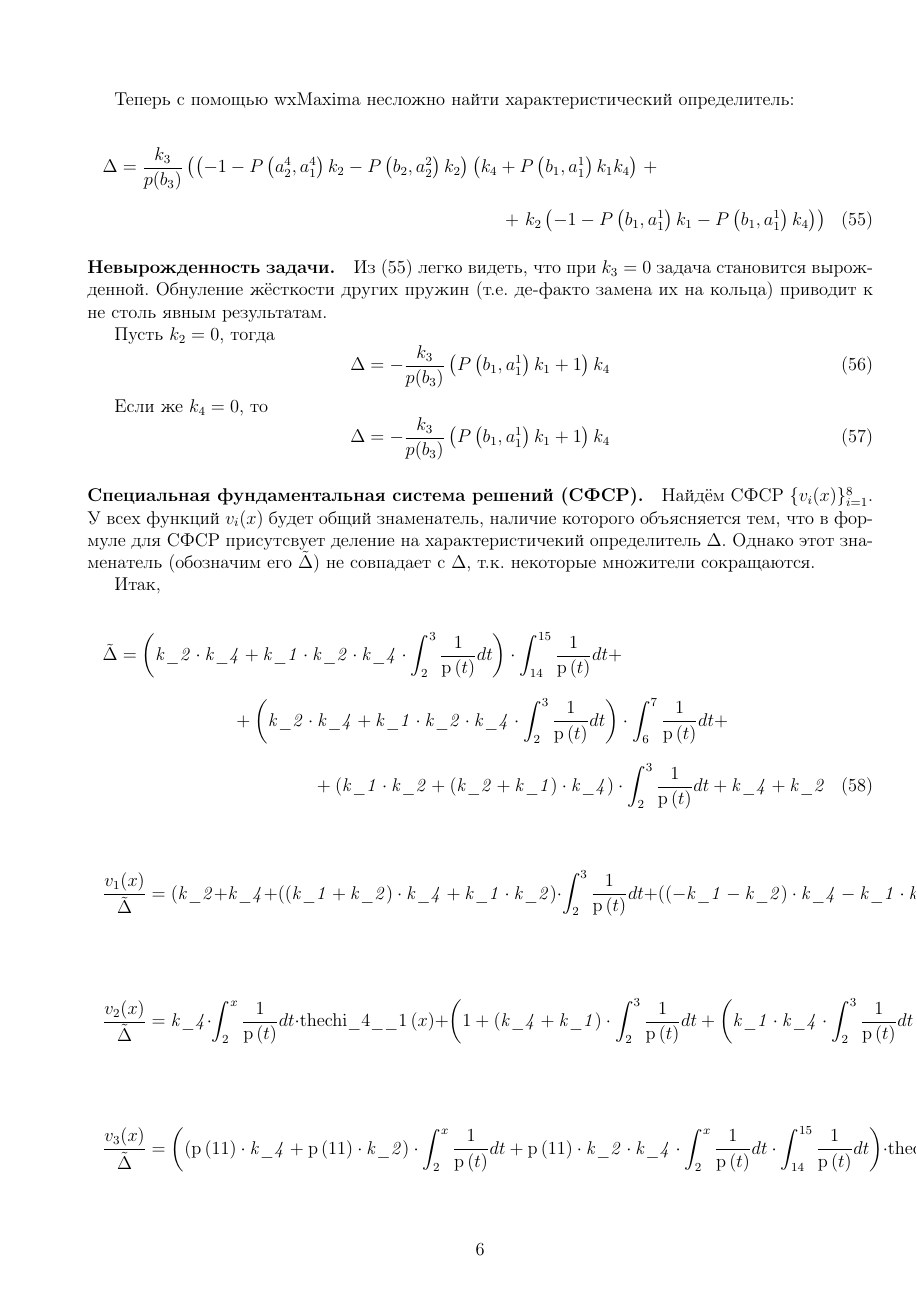
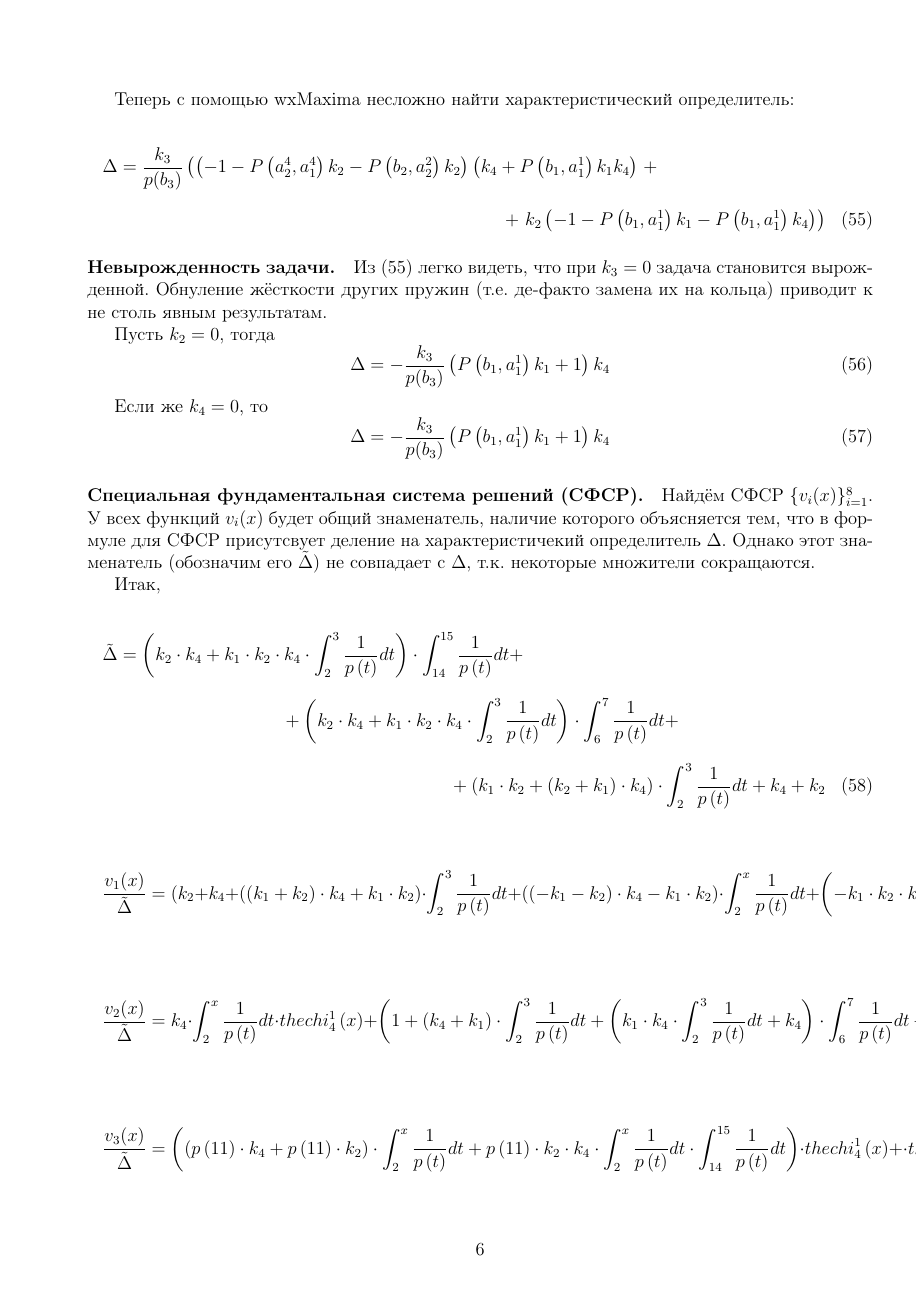
Before and after one commit to nickkolok/s--cords, a LaTeX document (model.tex): page 6 of 7. Compiled offline with pdfLaTeX.

Commit message:
SFSS - tex-lint (except 'cdot')

```diff
--- a/model.tex
+++ b/model.tex
@@ -397,26 +397,26 @@
 Итак,
 \begin{multline}
 	\tilde{\Delta} =
-	\left( \mathit{k\_2}\cdot \mathit{k\_4}+\mathit{k\_1}\cdot \mathit{k\_2}\cdot \mathit{k\_4}\cdot \int_{2}^{3}\frac{1}{\mathrm{p}\left( t\right) }dt\right) \cdot \int_{14}^{15}\frac{1}{\mathrm{p}\left( t\right) }dt+
+	\left( k_2\cdot k_4+k_1\cdot k_2\cdot k_4\cdot \int_{2}^{3}\frac{1}{p\left( t\right) }dt\right) \cdot \int_{14}^{15}\frac{1}{p\left( t\right) }dt+
 	\\+
-	\left( \mathit{k\_2}\cdot \mathit{k\_4}+\mathit{k\_1}\cdot \mathit{k\_2}\cdot \mathit{k\_4}\cdot \int_{2}^{3}\frac{1}{\mathrm{p}\left( t\right) }dt\right) \cdot \int_{6}^{7}\frac{1}{\mathrm{p}\left( t\right) }dt+
+	\left( k_2\cdot k_4+k_1\cdot k_2\cdot k_4\cdot \int_{2}^{3}\frac{1}{p\left( t\right) }dt\right) \cdot \int_{6}^{7}\frac{1}{p\left( t\right) }dt+
 	\\+
-	\left( \mathit{k\_1}\cdot \mathit{k\_2}+\left( \mathit{k\_2}+\mathit{k\_1}\right) \cdot \mathit{k\_4}\right) \cdot \int_{2}^{3}\frac{1}{\mathrm{p}\left( t\right) }dt+\mathit{k\_4}+\mathit{k\_2}
+	\left( k_1\cdot k_2+\left( k_2+k_1\right) \cdot k_4\right) \cdot \int_{2}^{3}\frac{1}{p\left( t\right) }dt+k_4+k_2
 \end{multline}
 
 \begin{multline}
 	\frac{v_1(x)}{\tilde{\Delta}}=
-	(\mathit{k\_2}+\mathit{k\_4}+\left( \left( \mathit{k\_1}+\mathit{k\_2}\right) \cdot \mathit{k\_4}+\mathit{k\_1}\cdot \mathit{k\_2}\right) \cdot \int_{2}^{3}\frac{1}{\mathrm{p}\left( t\right) }dt+\left( \left( -\mathit{k\_1}-\mathit{k\_2}\right) \cdot \mathit{k\_4}-\mathit{k\_1}\cdot \mathit{k\_2}\right) \cdot \int_{2}^{x}\frac{1}{\mathrm{p}\left( t\right) }dt+\left( -\mathit{k\_1}\cdot \mathit{k\_2}\cdot \mathit{k\_4}\cdot \int_{2}^{x}\frac{1}{\mathrm{p}\left( t\right) }dt+\mathit{k\_1}\cdot \mathit{k\_2}\cdot \mathit{k\_4}\cdot \int_{2}^{3}\frac{1}{\mathrm{p}\left( t\right) }dt+\mathit{k\_2}\cdot \mathit{k\_4}\right) \cdot \int_{6}^{7}\frac{1}{\mathrm{p}\left( t\right) }dt+\left( -\mathit{k\_1}\cdot \mathit{k\_2}\cdot \mathit{k\_4}\cdot \int_{2}^{x}\frac{1}{\mathrm{p}\left( t\right) }dt+\mathit{k\_1}\cdot \mathit{k\_2}\cdot \mathit{k\_4}\cdot \int_{2}^{3}\frac{1}{\mathrm{p}\left( t\right) }dt+\mathit{k\_2}\cdot \mathit{k\_4}\right) \cdot \int_{14}^{15}\frac{1}{\mathrm{p}\left( t\right) }dt
+	(k_2+k_4+\left( \left( k_1+k_2\right) \cdot k_4+k_1\cdot k_2\right) \cdot \int_{2}^{3}\frac{1}{p\left( t\right) }dt+\left( \left( -k_1-k_2\right) \cdot k_4-k_1\cdot k_2\right) \cdot \int_{2}^{x}\frac{1}{p\left( t\right) }dt+\left( -k_1\cdot k_2\cdot k_4\cdot \int_{2}^{x}\frac{1}{p\left( t\right) }dt+k_1\cdot k_2\cdot k_4\cdot \int_{2}^{3}\frac{1}{p\left( t\right) }dt+k_2\cdot k_4\right) \cdot \int_{6}^{7}\frac{1}{p\left( t\right) }dt+\left( -k_1\cdot k_2\cdot k_4\cdot \int_{2}^{x}\frac{1}{p\left( t\right) }dt+k_1\cdot k_2\cdot k_4\cdot \int_{2}^{3}\frac{1}{p\left( t\right) }dt+k_2\cdot k_4\right) \cdot \int_{14}^{15}\frac{1}{p\left( t\right) }dt
 \end{multline}
 
 \begin{multline}
 	\frac{v_2(x)}{\tilde{\Delta}}=
-	\mathit{k\_4}\cdot \int_{2}^{x}\frac{1}{\mathrm{p}\left( t\right) }dt\cdot \mathrm{thechi\_4\_\_1}\left( x\right) +\left( 1+\left( \mathit{k\_4}+\mathit{k\_1}\right) \cdot \int_{2}^{3}\frac{1}{\mathrm{p}\left( t\right) }dt+\left( \mathit{k\_1}\cdot \mathit{k\_4}\cdot \int_{2}^{3}\frac{1}{\mathrm{p}\left( t\right) }dt+\mathit{k\_4}\right) \cdot \int_{6}^{7}\frac{1}{\mathrm{p}\left( t\right) }dt+\left( \mathit{k\_1}\cdot \mathit{k\_4}\cdot \int_{2}^{3}\frac{1}{\mathrm{p}\left( t\right) }dt+\mathit{k\_4}\right) \cdot \int_{14}^{x}\frac{1}{\mathrm{p}\left( t\right) }dt\right) \cdot \mathrm{thechi\_3\_\_2}\left( x\right) +\left( \mathit{k\_4}\cdot \int_{2}^{3}\frac{1}{\mathrm{p}\left( t\right) }dt+\left( \mathit{k\_1}\cdot \mathit{k\_4}\cdot \int_{2}^{3}\frac{1}{\mathrm{p}\left( t\right) }dt+\mathit{k\_4}\right) \cdot \int_{6}^{7}\frac{1}{\mathrm{p}\left( t\right) }dt\right) \cdot \mathrm{thechi\_2\_\_3}\left( x\right) +\left( \mathit{k\_4}\cdot \int_{2}^{3}\frac{1}{\mathrm{p}\left( t\right) }dt+\left( \mathit{k\_1}\cdot \mathit{k\_4}\cdot \int_{2}^{3}\frac{1}{\mathrm{p}\left( t\right) }dt+\mathit{k\_4}\right) \cdot \int_{6}^{x}\frac{1}{\mathrm{p}\left( t\right) }dt\right) \cdot \mathrm{thechi\_1\_\_4}\left( x\right)
+	k_4\cdot \int_{2}^{x}\frac{1}{p\left( t\right) }dt\cdot thechi_4^1\left( x\right) +\left( 1+\left( k_4+k_1\right) \cdot \int_{2}^{3}\frac{1}{p\left( t\right) }dt+\left( k_1\cdot k_4\cdot \int_{2}^{3}\frac{1}{p\left( t\right) }dt+k_4\right) \cdot \int_{6}^{7}\frac{1}{p\left( t\right) }dt+\left( k_1\cdot k_4\cdot \int_{2}^{3}\frac{1}{p\left( t\right) }dt+k_4\right) \cdot \int_{14}^{x}\frac{1}{p\left( t\right) }dt\right) \cdot thechi_3^2\left( x\right) +\left( k_4\cdot \int_{2}^{3}\frac{1}{p\left( t\right) }dt+\left( k_1\cdot k_4\cdot \int_{2}^{3}\frac{1}{p\left( t\right) }dt+k_4\right) \cdot \int_{6}^{7}\frac{1}{p\left( t\right) }dt\right) \cdot thechi_2^3\left( x\right) +\left( k_4\cdot \int_{2}^{3}\frac{1}{p\left( t\right) }dt+\left( k_1\cdot k_4\cdot \int_{2}^{3}\frac{1}{p\left( t\right) }dt+k_4\right) \cdot \int_{6}^{x}\frac{1}{p\left( t\right) }dt\right) \cdot thechi_1^4\left( x\right)
 \end{multline}
 
 \begin{multline}
 	\frac{v_3(x)}{\tilde{\Delta}}=
-	\left( \left( \mathrm{p}\left( 11\right) \cdot \mathit{k\_4}+\mathrm{p}\left( 11\right) \cdot \mathit{k\_2}\right) \cdot \int_{2}^{x}\frac{1}{\mathrm{p}\left( t\right) }dt+\mathrm{p}\left( 11\right) \cdot \mathit{k\_2}\cdot \mathit{k\_4}\cdot \int_{2}^{x}\frac{1}{\mathrm{p}\left( t\right) }dt\cdot \int_{14}^{15}\frac{1}{\mathrm{p}\left( t\right) }dt\right) \cdot \mathrm{thechi\_4\_\_1}\left( x\right) +\cdot \mathrm{thechi\_3\_\_2}\left( x\right) ++\cdot \mathrm{thechi\_1\_\_4}\left( x\right)
+	\left( \left( p\left( 11\right) \cdot k_4+p\left( 11\right) \cdot k_2\right) \cdot \int_{2}^{x}\frac{1}{p\left( t\right) }dt+p\left( 11\right) \cdot k_2\cdot k_4\cdot \int_{2}^{x}\frac{1}{p\left( t\right) }dt\cdot \int_{14}^{15}\frac{1}{p\left( t\right) }dt\right) \cdot thechi_4^1\left( x\right) +\cdot thechi_3^2\left( x\right) ++\cdot thechi_1^4\left( x\right)
 \end{multline}
 
 \begin{multline}
@@ -426,7 +426,7 @@
 
 \begin{multline}
 	\frac{v_5(x)}{\tilde{\Delta}}=
-	\left( \left( \mathit{k\_4}+\mathit{k\_2}\right) \cdot \int_{2}^{x}\frac{1}{\mathrm{p}\left( t\right) }dt+\mathit{k\_2}\cdot \mathit{k\_4}\cdot \int_{2}^{x}\frac{1}{\mathrm{p}\left( t\right) }dt\cdot \int_{6}^{7}\frac{1}{\mathrm{p}\left( t\right) }dt+\mathit{k\_2}\cdot \mathit{k\_4}\cdot \int_{2}^{x}\frac{1}{\mathrm{p}\left( t\right) }dt\cdot \int_{14}^{15}\frac{1}{\mathrm{p}\left( t\right) }dt\right) \cdot \mathrm{thechi\_4\_\_1}\left( x\right) +\left( \mathit{k\_4}\cdot \int_{2}^{3}\frac{1}{\mathrm{p}\left( t\right) }dt+\mathit{k\_2}\cdot \mathit{k\_4}\cdot \int_{2}^{3}\frac{1}{\mathrm{p}\left( t\right) }dt\cdot \int_{14}^{15}\frac{1}{\mathrm{p}\left( t\right) }dt-\mathit{k\_2}\cdot \mathit{k\_4}\cdot \int_{2}^{3}\frac{1}{\mathrm{p}\left( t\right) }dt\cdot \int_{14}^{x}\frac{1}{\mathrm{p}\left( t\right) }dt\right) \cdot \mathrm{thechi\_3\_\_2}\left( x\right) +\left( \left( \mathit{k\_4}+\mathit{k\_2}\right) \cdot \int_{2}^{3}\frac{1}{\mathrm{p}\left( t\right) }dt+\mathit{k\_2}\cdot \mathit{k\_4}\cdot \int_{2}^{3}\frac{1}{\mathrm{p}\left( t\right) }dt\cdot \int_{14}^{15}\frac{1}{\mathrm{p}\left( t\right) }dt\right) \cdot \mathrm{thechi\_2\_\_3}\left( x\right) +\left( \left( \mathit{k\_4}+\mathit{k\_2}\right) \cdot \int_{2}^{3}\frac{1}{\mathrm{p}\left( t\right) }dt+\mathit{k\_2}\cdot \mathit{k\_4}\cdot \int_{2}^{3}\frac{1}{\mathrm{p}\left( t\right) }dt\cdot \int_{6}^{7}\frac{1}{\mathrm{p}\left( t\right) }dt-\mathit{k\_2}\cdot \mathit{k\_4}\cdot \int_{2}^{3}\frac{1}{\mathrm{p}\left( t\right) }dt\cdot \int_{6}^{x}\frac{1}{\mathrm{p}\left( t\right) }dt+\mathit{k\_2}\cdot \mathit{k\_4}\cdot \int_{2}^{3}\frac{1}{\mathrm{p}\left( t\right) }dt\cdot \int_{14}^{15}\frac{1}{\mathrm{p}\left( t\right) }dt\right) \cdot \mathrm{thechi\_1\_\_4}\left( x\right)
+	\left( \left( k_4+k_2\right) \cdot \int_{2}^{x}\frac{1}{p\left( t\right) }dt+k_2\cdot k_4\cdot \int_{2}^{x}\frac{1}{p\left( t\right) }dt\cdot \int_{6}^{7}\frac{1}{p\left( t\right) }dt+k_2\cdot k_4\cdot \int_{2}^{x}\frac{1}{p\left( t\right) }dt\cdot \int_{14}^{15}\frac{1}{p\left( t\right) }dt\right) \cdot thechi_4^1\left( x\right) +\left( k_4\cdot \int_{2}^{3}\frac{1}{p\left( t\right) }dt+k_2\cdot k_4\cdot \int_{2}^{3}\frac{1}{p\left( t\right) }dt\cdot \int_{14}^{15}\frac{1}{p\left( t\right) }dt-k_2\cdot k_4\cdot \int_{2}^{3}\frac{1}{p\left( t\right) }dt\cdot \int_{14}^{x}\frac{1}{p\left( t\right) }dt\right) \cdot thechi_3^2\left( x\right) +\left( \left( k_4+k_2\right) \cdot \int_{2}^{3}\frac{1}{p\left( t\right) }dt+k_2\cdot k_4\cdot \int_{2}^{3}\frac{1}{p\left( t\right) }dt\cdot \int_{14}^{15}\frac{1}{p\left( t\right) }dt\right) \cdot thechi_2^3\left( x\right) +\left( \left( k_4+k_2\right) \cdot \int_{2}^{3}\frac{1}{p\left( t\right) }dt+k_2\cdot k_4\cdot \int_{2}^{3}\frac{1}{p\left( t\right) }dt\cdot \int_{6}^{7}\frac{1}{p\left( t\right) }dt-k_2\cdot k_4\cdot \int_{2}^{3}\frac{1}{p\left( t\right) }dt\cdot \int_{6}^{x}\frac{1}{p\left( t\right) }dt+k_2\cdot k_4\cdot \int_{2}^{3}\frac{1}{p\left( t\right) }dt\cdot \int_{14}^{15}\frac{1}{p\left( t\right) }dt\right) \cdot thechi_1^4\left( x\right)
 \end{multline}
 
 \begin{multline}
```
Also changed, not shown: model.tex (8 more changed lines).
